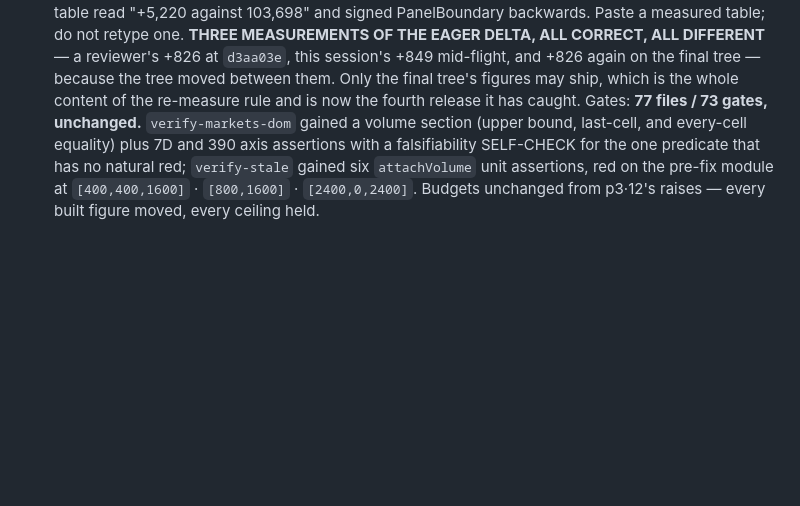
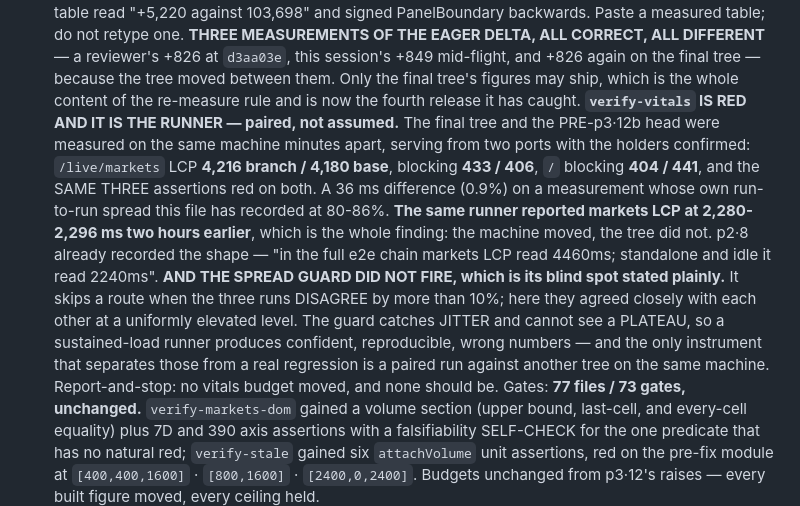
Before and after one commit to aqua-019/satoshis-vision-v1, a Markdown page: CLAUDE.md, the part around the change. Rendered like a GitHub page; blank space fills up the shorter version.

Commit message:
docs: record the vitals red as the runner, measured paired against the prior head
/live/markets LCP 4,216 (branch) vs 4,180 (pre-p3·12b head), blocking 433 vs
406, / blocking 404 vs 441 — same machine, minutes apart, two ports with the
holders confirmed, and the SAME THREE assertions red on both. A 0.9% difference
on a measurement whose recorded run-to-run spread is 80-86%.

The same runner reported markets LCP at 2,280-2,296 ms two hours earlier. The
machine moved; the tree did not.

Worth its own line: the gate's contention guard skips a route when the three
runs DISAGREE by more than 10%, so it catches jitter and is blind to a
plateau. Under sustained load the runs agree closely with each other at a
uniformly elevated level, the guard stays quiet, and the gate produces
confident reproducible wrong numbers. A paired run against another tree on the
same machine is the only thing that tells those apart.

Report-and-stop. No vitals budget moved.

Co-Authored-By: Claude Opus 5 <noreply@anthropic.com>
Claude-Session: https://claude.ai/code/session_01WnPbkc7xw9GXe964WFvDJ7

```diff
--- a/CLAUDE.md
+++ b/CLAUDE.md
@@ -613,6 +613,23 @@ matched to the client's polling tier, and never cache a degraded payload at the
   final tree — because the tree moved between them. Only the final tree's figures may
   ship, which is the whole content of the re-measure rule and is now the fourth
   release it has caught.
+  **`verify-vitals` IS RED AND IT IS THE RUNNER — paired, not assumed.** The final
+  tree and the PRE-p3·12b head were measured on the same machine minutes apart,
+  serving from two ports with the holders confirmed: `/live/markets` LCP **4,216
+  branch / 4,180 base**, blocking **433 / 406**, `/` blocking **404 / 441**, and
+  the SAME THREE assertions red on both. A 36 ms difference (0.9%) on a
+  measurement whose own run-to-run spread this file has recorded at 80-86%.
+  **The same runner reported markets LCP at 2,280-2,296 ms two hours earlier**,
+  which is the whole finding: the machine moved, the tree did not. p2·8 already
+  recorded the shape — "in the full e2e chain markets LCP read 4460ms;
+  standalone and idle it read 2240ms".
+  **AND THE SPREAD GUARD DID NOT FIRE, which is its blind spot stated plainly.**
+  It skips a route when the three runs DISAGREE by more than 10%; here they
+  agreed closely with each other at a uniformly elevated level. The guard catches
+  JITTER and cannot see a PLATEAU, so a sustained-load runner produces confident,
+  reproducible, wrong numbers — and the only instrument that separates those from
+  a real regression is a paired run against another tree on the same machine.
+  Report-and-stop: no vitals budget moved, and none should be.
   Gates: **77 files / 73 gates, unchanged.** `verify-markets-dom` gained a volume
   section (upper bound, last-cell, and every-cell equality) plus 7D and 390 axis
   assertions with a falsifiability SELF-CHECK for the one predicate that has no
```
Also changed, not shown: handoffs/HANDOFF-XMRIRISH-20260814-32.md (+6 -0 lines).
